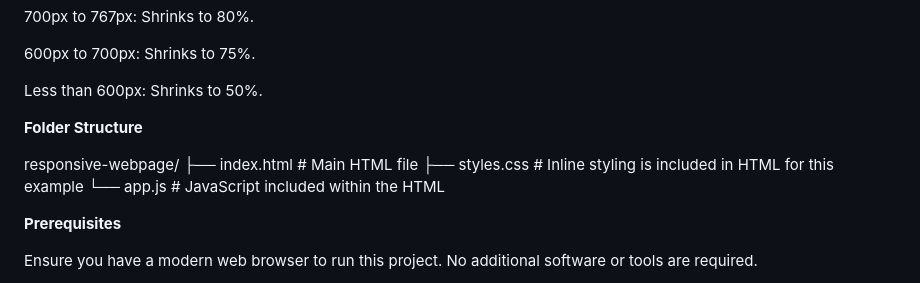
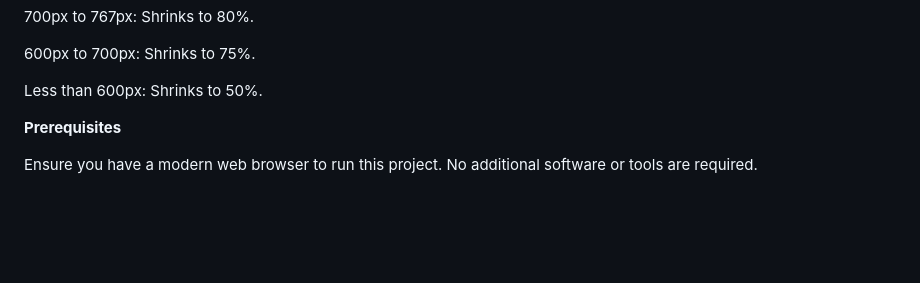
Before and after one commit to dasarisowjanya980/90North, a Markdown page: README.md, the part around the change printed below. Drawn GitHub-style; blank space fills up the shorter version.

```diff
--- a/README.md
+++ b/README.md
@@ -38,12 +41,6 @@ JavaScript dynamically scales the webpage based on screen width:
 
 Less than 600px: Shrinks to 50%.
 
-**Folder Structure**
-
-responsive-webpage/
-├── index.html      # Main HTML file
-├── styles.css      # Inline styling is included in HTML for this example
-└── app.js          # JavaScript included within the HTML
 
 **Prerequisites**
 
```
Also changed, not shown: other parts of README.md (+3 -0 lines).
